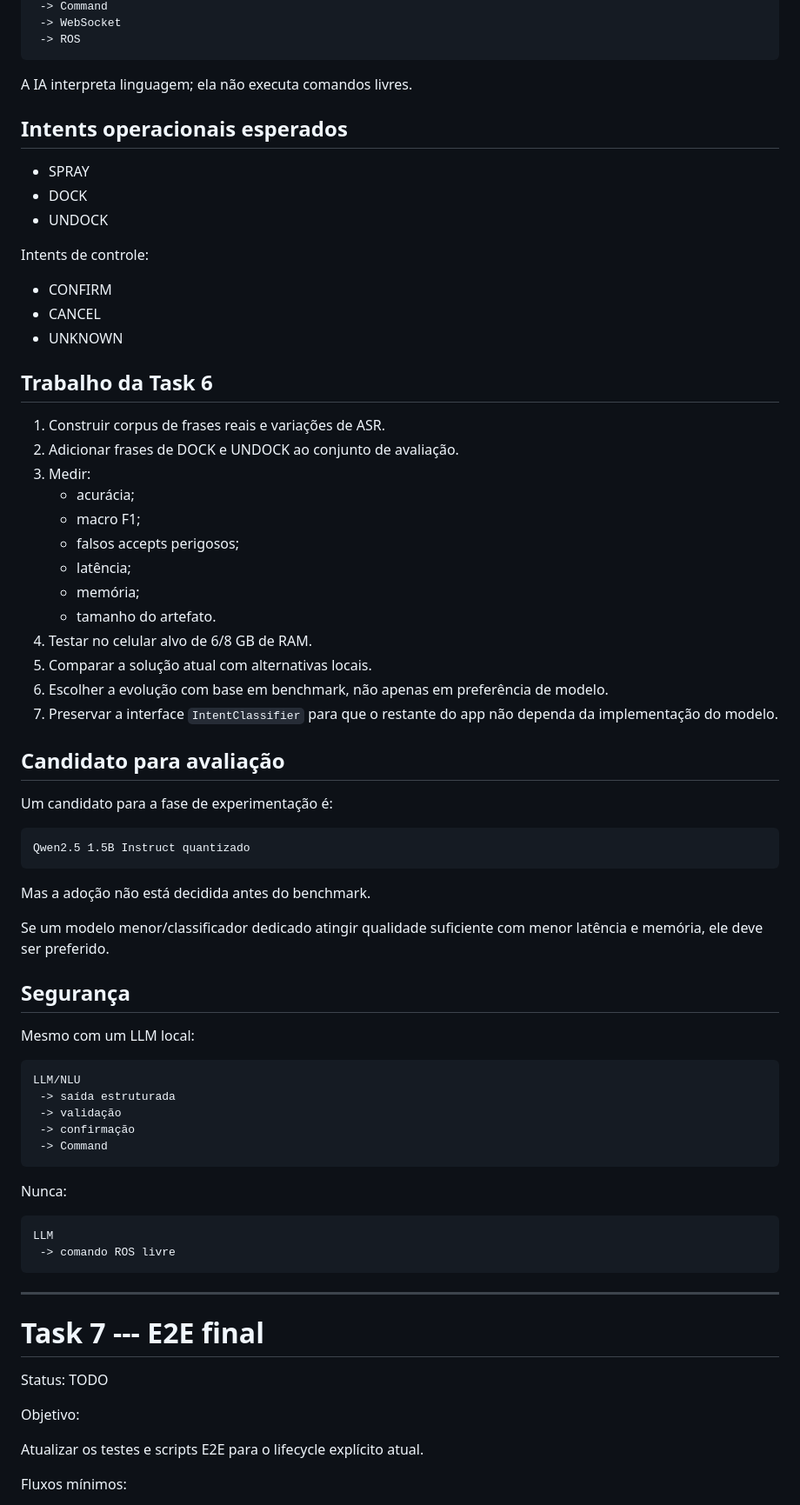
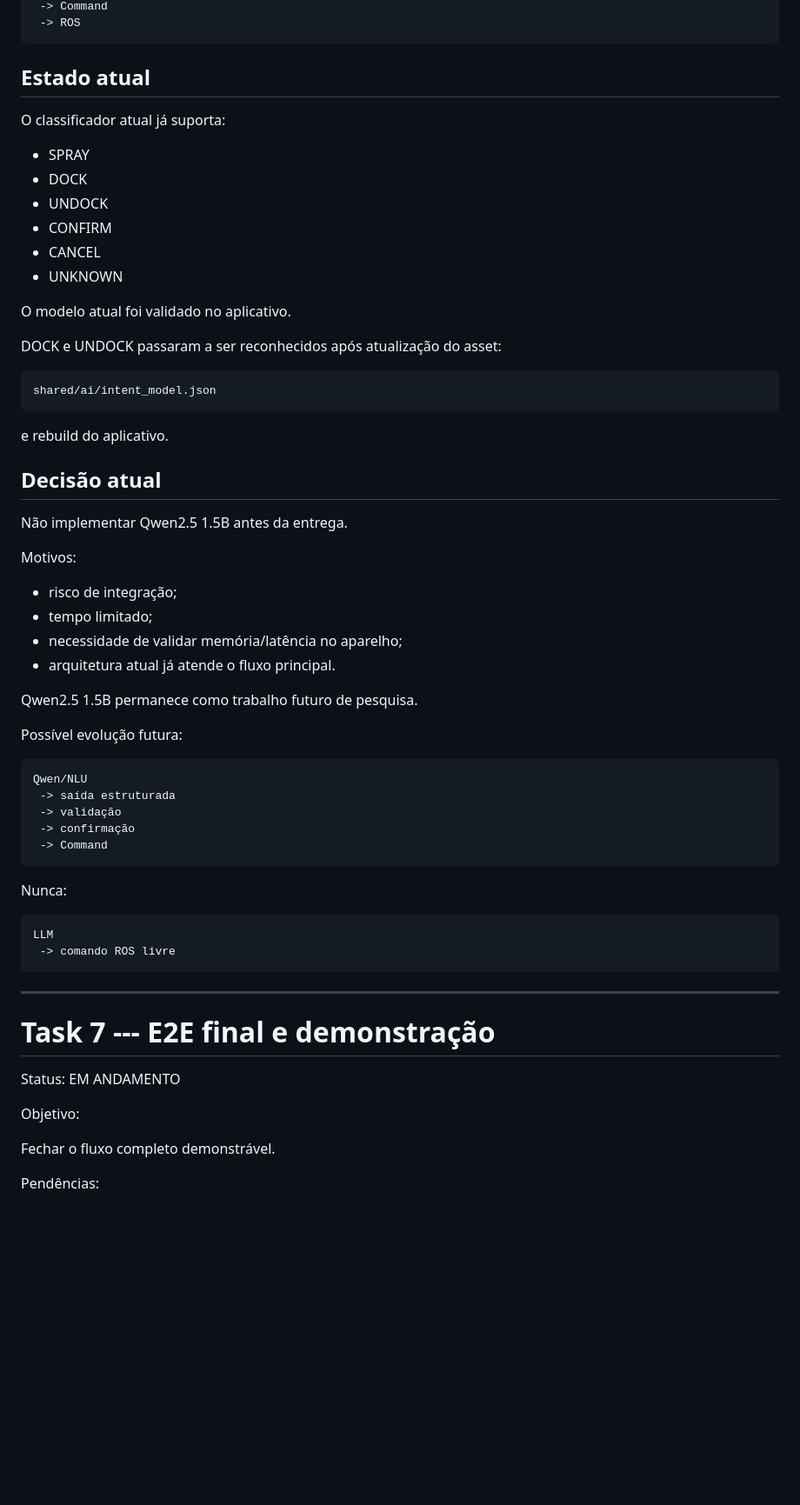
Before and after one commit to vvvvvdal/maestro-agricola, a Markdown page: TASKS.md, the part around one of its changes. Shown at 87% size. Rendered like a GitHub page; blank space fills up the shorter version.

````diff
--- a/TASKS.md
+++ b/TASKS.md
@@ -290,56 +344,45 @@ fala/transcrição
  -> Command
- -> WebSocket
  -> ROS
 ```
 
-A IA interpreta linguagem; ela não executa comandos livres.
+## Estado atual
 
-## Intents operacionais esperados
+O classificador atual já suporta:
 
 - SPRAY
 - DOCK
 - UNDOCK
-
-Intents de controle:
-
 - CONFIRM
 - CANCEL
 - UNKNOWN
 
-## Trabalho da Task 6
+O modelo atual foi validado no aplicativo.
 
-1. Construir corpus de frases reais e variações de ASR.
-2. Adicionar frases de DOCK e UNDOCK ao conjunto de avaliação.
-3. Medir:
-   - acurácia;
-   - macro F1;
-   - falsos accepts perigosos;
-   - latência;
-   - memória;
-   - tamanho do artefato.
-4. Testar no celular alvo de 6/8 GB de RAM.
-5. Comparar a solução atual com alternativas locais.
-6. Escolher a evolução com base em benchmark, não apenas em preferência de modelo.
-7. Preservar a interface `IntentClassifier` para que o restante do app não dependa da implementação do modelo.
-
-## Candidato para avaliação
-
-Um candidato para a fase de experimentação é:
+DOCK e UNDOCK passaram a ser reconhecidos após atualização do asset:
 
 ```text
-Qwen2.5 1.5B Instruct quantizado
+shared/ai/intent_model.json
 ```
 
-Mas a adoção não está decidida antes do benchmark.
+e rebuild do aplicativo.
 
-Se um modelo menor/classificador dedicado atingir qualidade suficiente com menor latência e memória, ele deve ser preferido.
+## Decisão atual
 
-## Segurança
+Não implementar Qwen2.5 1.5B antes da entrega.
 
-Mesmo com um LLM local:
+Motivos:
+
+- risco de integração;
+- tempo limitado;
+- necessidade de validar memória/latência no aparelho;
+- arquitetura atual já atende o fluxo principal.
+
+Qwen2.5 1.5B permanece como trabalho futuro de pesquisa.
+
+Possível evolução futura:
 
 ```text
-LLM/NLU
+Qwen/NLU
  -> saída estruturada
  -> validação
  -> confirmação
@@ -355,13 +398,13 @@ LLM
 
 ---
 
-# Task 7 --- E2E final
+# Task 7 --- E2E final e demonstração
 
-Status: TODO
+Status: EM ANDAMENTO
 
 Objetivo:
 
-Atualizar os testes e scripts E2E para o lifecycle explícito atual.
+Fechar o fluxo completo demonstrável.
 
-Fluxos mínimos:
+Pendências:
 
````
Also changed, not shown: other parts of TASKS.md (+204 -178 lines).
